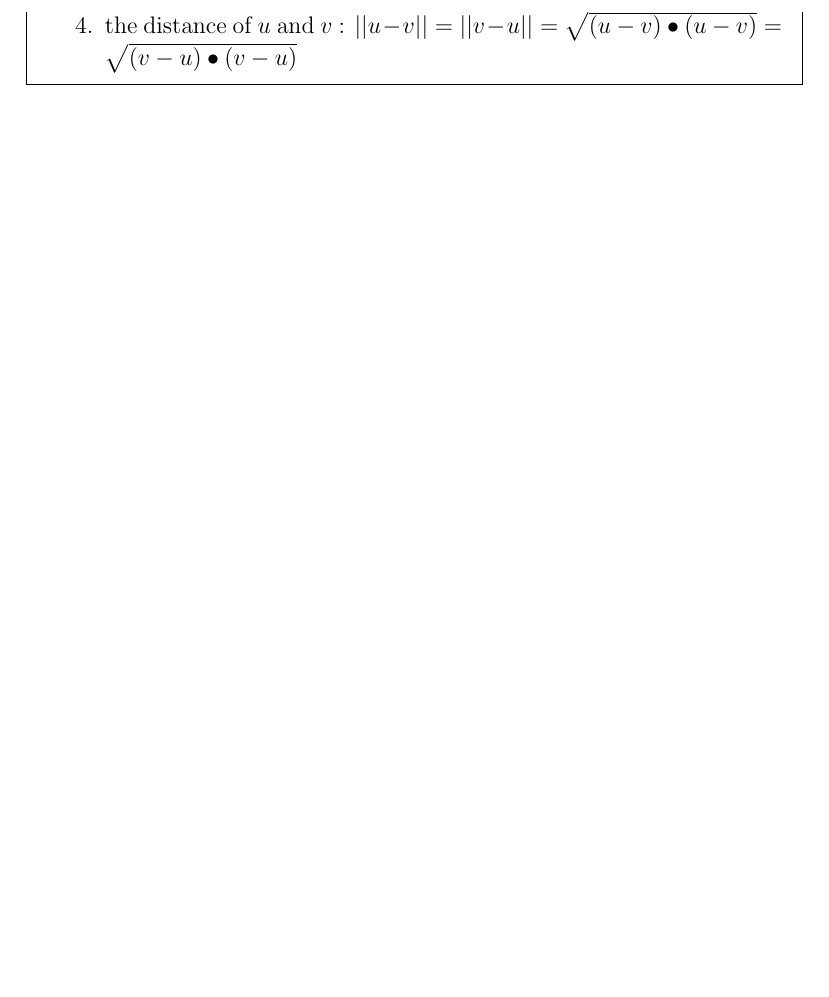
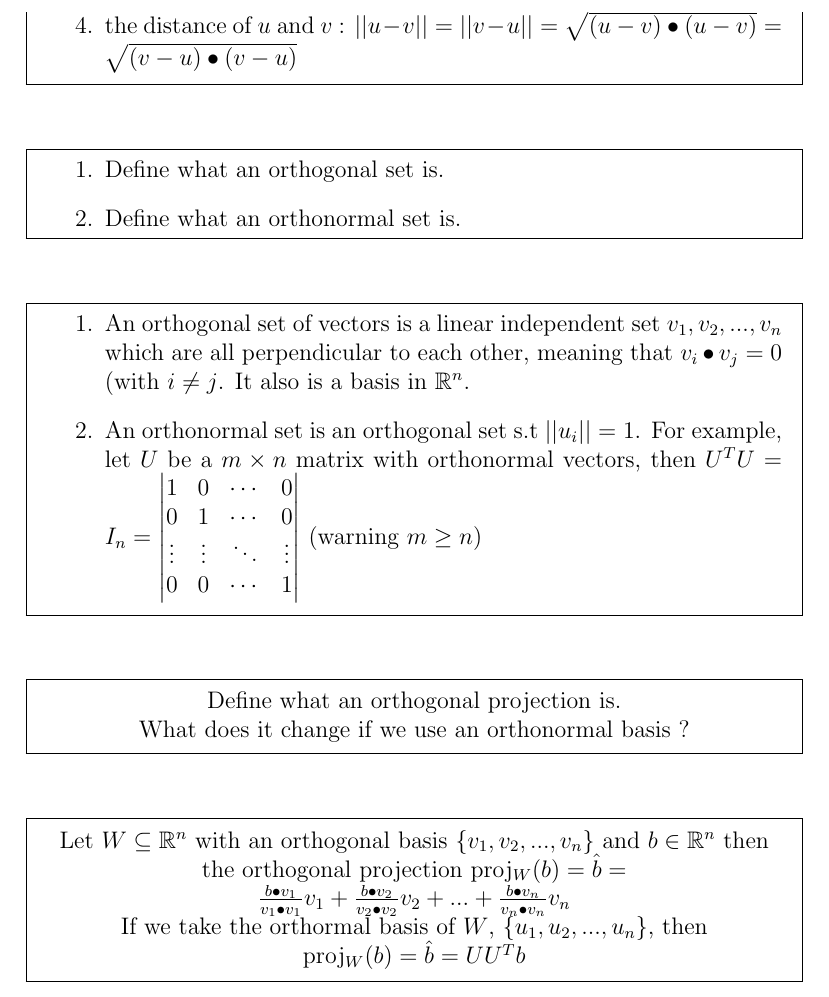
Before and after one commit to stdgregwar/flashcards, a LaTeX document (linearAlgebra/linearAlgebra.tex): part of page 14 of 14, cut so that both start at the same text, the shorter picture padded with empty space. Compiled offline with pdfLaTeX.

Commit message:
Latest version

```diff
--- a/linearAlgebra/linearAlgebra.tex
+++ b/linearAlgebra/linearAlgebra.tex
@@ -439,13 +439,27 @@ $\frac{1}{\text{det}(\mathbf{A})}\operatorname{adj}(\mathbf{A})= A^{-1}$
 	\end{enumerate} }
 \end{note}
 
-%\begin{note}
-%	\xfield{\begin{enumerate}
-%	\item Define what an orthogonal set is.
-%	\item Define what an orthonormal set is.
-%	\end{enumerate} }
-%	\xfield{\begin{enumerate}
-%
-%	\end{enumerate} }
-%\end{note}
+\begin{note}
+	\xfield{\begin{enumerate}
+	\item Define what an orthogonal set is.
+	\item Define what an orthonormal set is.
+	\end{enumerate} }
+	\xfield{\begin{enumerate}
+	\item  An orthogonal set of vectors is a linear independent set $v_1,v_2,...,v_n$ which are all perpendicular to each other, meaning that $v_i \bullet v_j = 0$ (with $i\neq j$. It also is a basis in $\mathbb{R}^n$.
+	\item An orthonormal set is an orthogonal set s.t $\vert\vert u_i \vert\vert = 1$. For example, let $U$ be a $m\times n$ matrix with orthonormal vectors, then $U^TU = I_n = \begin{vmatrix}
+	1 & 0 & \cdots & 0\\
+	0 & 1 & \cdots & 0\\
+	\vdots & \vdots &\ddots & \vdots\\
+	0 & 0 & \cdots & 1
+	\end{vmatrix}$ (warning $m \ge n$)
+	\end{enumerate} }
+\end{note}
+
+\begin{note}
+	\xfield{Define what an orthogonal projection is.\\
+	What does it change if we use an orthonormal basis ?}
+	\xfield{Let $W \subseteq \mathbb{R}^n$ with an orthogonal basis $\{v_1,v_2,...,v_n\}$ and $b \in \mathbb{R}^n$ then the orthogonal projection proj$_W(b) = \hat{b} =$\\
+	$\frac{b\bullet v_1}{v_1 \bullet v_1} v_1 + \frac{b\bullet v_2}{v_2 \bullet v_2} v_2 + ... + \frac{b\bullet v_n}{v_n \bullet v_n} v_n $\\
+	If we take the orthormal basis of $W$, $\{u_1,u_2,...,u_n\}$, then proj$_W(b) = \hat{b} = UU^Tb$}
+\end{note}
 \end{document}
```
Also changed, not shown: analyse/analyse.tex (+4 -2 lines).
